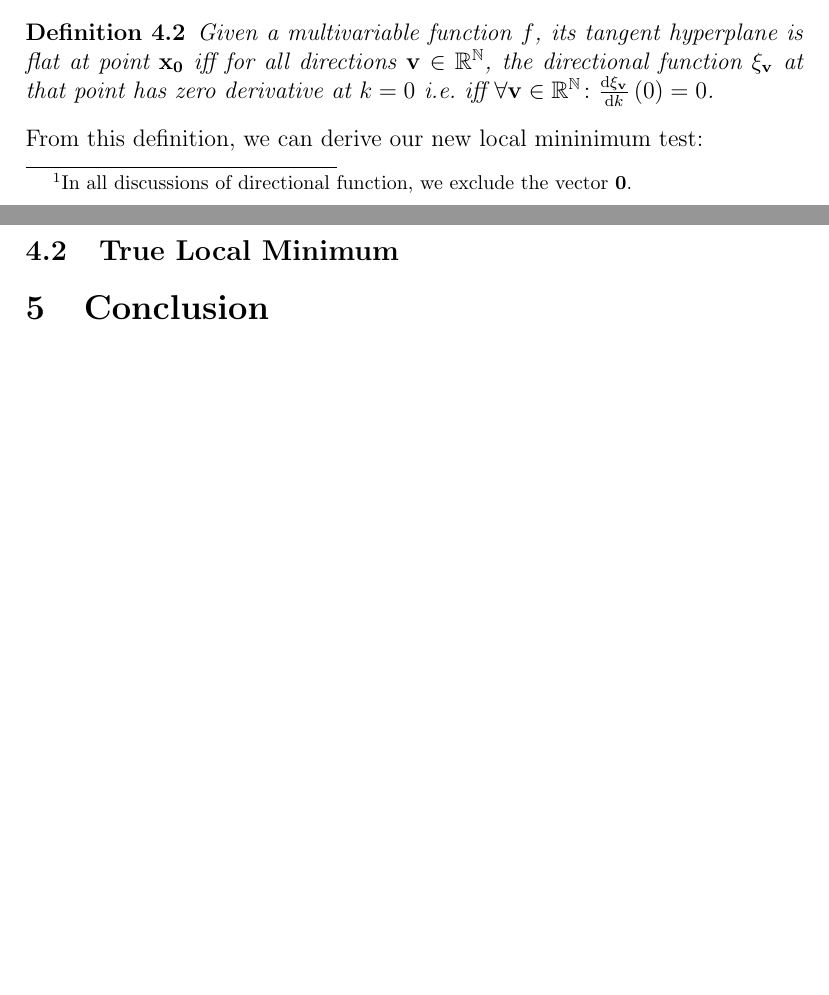
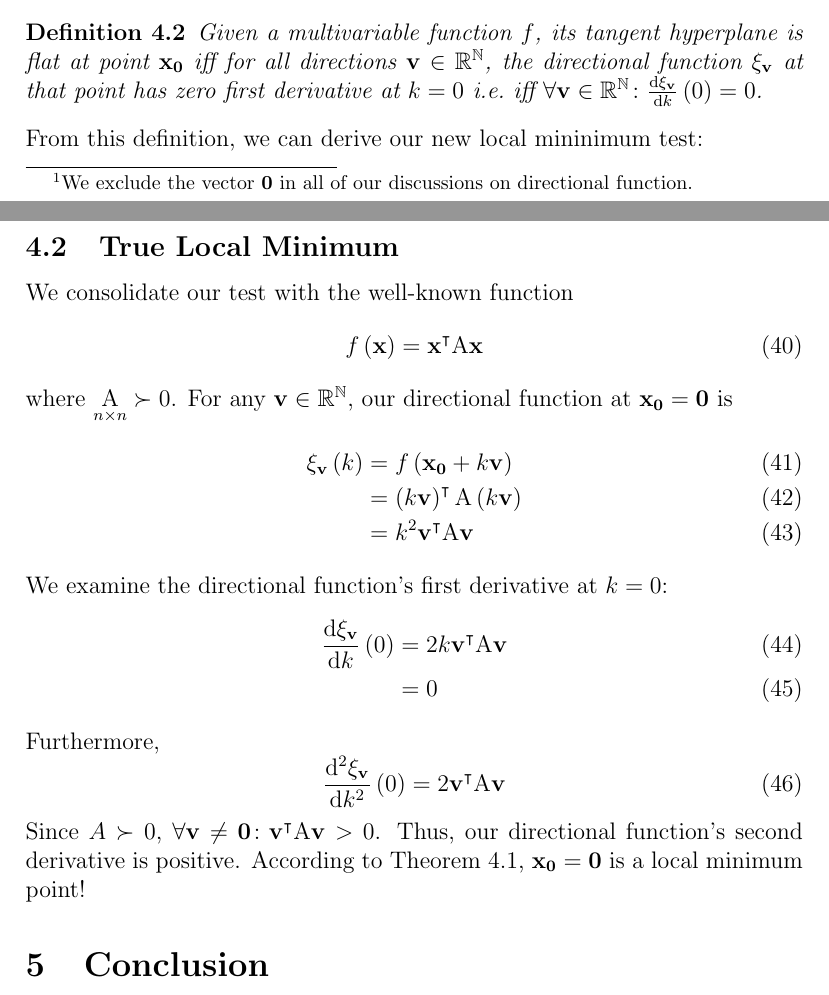
Before and after one commit to phogbinh/ridge-gradient, a LaTeX paper (paper.tex): two parts of pages 5 and 7 of 7, joined at a grey line, cut so that both start at the same text, the shorter picture padded with empty space. Compiled offline with pdfLaTeX.

Commit message:
[master] Added example 2.

```diff
--- a/paper.tex
+++ b/paper.tex
@@ -215,7 +215,7 @@ That is, $\point{2, 1}$ is not a local minimum point (proof in appendix). % TODO
 \section{Solution}
 For the tangent hyperplane of a multivariable function to be flat, it is not enough for the gradient of the function at that point to be the zero vector, but the first derivatives of the function in all directions at the point of interest must equal to $0$.
 
-In this work, we provide an analytical solution to this issue by redefining what it takes for the tangent hyperplane of a function at a point to be flat. Firstly, we define the concept of directional function\footnote{In all discussions of directional function, we exclude the vector $\vec{0}$.}:
+In this work, we provide an analytical solution to this issue by redefining what it takes for the tangent hyperplane of a function at a point to be flat. Firstly, we define the concept of directional function\footnote{We exclude the vector $\vec{0}$ in all of our discussions on directional function.}:
 \begin{definition}
     Given a multivariable function
     \begin{align*}
@@ -230,10 +230,11 @@ In this work, we provide an analytical solution to this issue by redefining what
 \end{definition}
 With this, we are ready to redefine flat tangent hyperplane:
 \begin{definition}
-    Given a multivariable function $f$, its tangent hyperplane is flat at point $\vec{x_{0}}$ iff for all directions $\vec{v} \in \mathbb{R^{N}}$, the directional function $\xi_\vec{v}$ at that point has zero derivative at $k = 0$ i.e.\ iff $\forall \vec{v} \in \mathbb{R^{N}} \colon \frac{\mathrm{d}\xi_\vec{v}}{\mathrm{d}k}\left(0\right) = 0$.
+    Given a multivariable function $f$, its tangent hyperplane is flat at point $\vec{x_{0}}$ iff for all directions $\vec{v} \in \mathbb{R^{N}}$, the directional function $\xi_\vec{v}$ at that point has zero first derivative at $k = 0$ i.e.\ iff $\forall \vec{v} \in \mathbb{R^{N}} \colon \frac{\mathrm{d}\xi_\vec{v}}{\mathrm{d}k}\left(0\right) = 0$.
 \end{definition}
 From this definition, we can derive our new local mininimum test:
 \begin{theorem}
+    \label{th:localMin}
     Given a multivariable function $f$, if its tangent hyperplane is flat at point $\vec{x_{0}}$, and for all directions $\vec{v} \in \mathbb{R^{N}}$, the directional function $\xi_\vec{v}$ at that point has positive second derivative at $k = 0$ i.e.\ if $\forall \vec{v} \in \mathbb{R^{N}} \colon \frac{\mathrm{d}\xi_\vec{v}}{\mathrm{d}k}\left(0\right) = 0 \land \frac{\mathrm{d^2}\xi_\vec{v}}{\mathrm{d}k^2}\left(0\right) > 0$, then $\vec{x_{0}}$ is a local minimum point.
 \end{theorem}
 
@@ -277,5 +278,25 @@ Hence $(2, 1)$ is not a local minimum point!
 
 \subsection{True Local Minimum}
+We consolidate our test with the well-known function
+\begin{equation}
+    f\point{\vec{x}} = \vec{x}^{\intercal}\mathrm{A}\vec{x}
+\end{equation}
+where $\underset{n \times n}{\mathrm{A}} \succ 0$. For any $\vec{v} \in \mathbb{R^{N}}$, our directional function at $\vec{x_{0}} = \vec{0}$ is
+\begin{align}
+    \xi_\vec{v}\point{k} & = f\point{\vec{x_{0}} + k\vec{v}}\\
+    & = \left(k\vec{v}\right)^{\intercal}\mathrm{A}\left(k\vec{v}\right)\\
+    & = k^{2}\vec{v}^{\intercal}\mathrm{A}\vec{v}
+\end{align}
+We examine the directional function's first derivative at $k = 0$:
+\begin{align}
+    \frac{\mathrm{d}\xi_\vec{v}}{\mathrm{d}k}\point{0} & = 2k\vec{v}^{\intercal}\mathrm{A}\vec{v}\\
+    & = 0
+\end{align}
+Furthermore,
+\begin{equation}
+    \frac{\mathrm{d^{2}}\xi_\vec{v}}{\mathrm{d}k^{2}}\point{0} = 2\vec{v}^{\intercal}\mathrm{A}\vec{v}
+\end{equation}
+Since $A \succ 0$, $\forall \vec{v} \neq \vec{0} \colon \vec{v}^{\intercal}\mathrm{A}\vec{v} > 0$. Thus, our directional function's second derivative is positive. According to Theorem \ref{th:localMin}, $\vec{x_{0}} = \vec{0}$ is a local minimum point!
 
 \section{Conclusion}
 
```
Also changed, not shown: paper.pdf, paper.tex (6 more changed lines).
